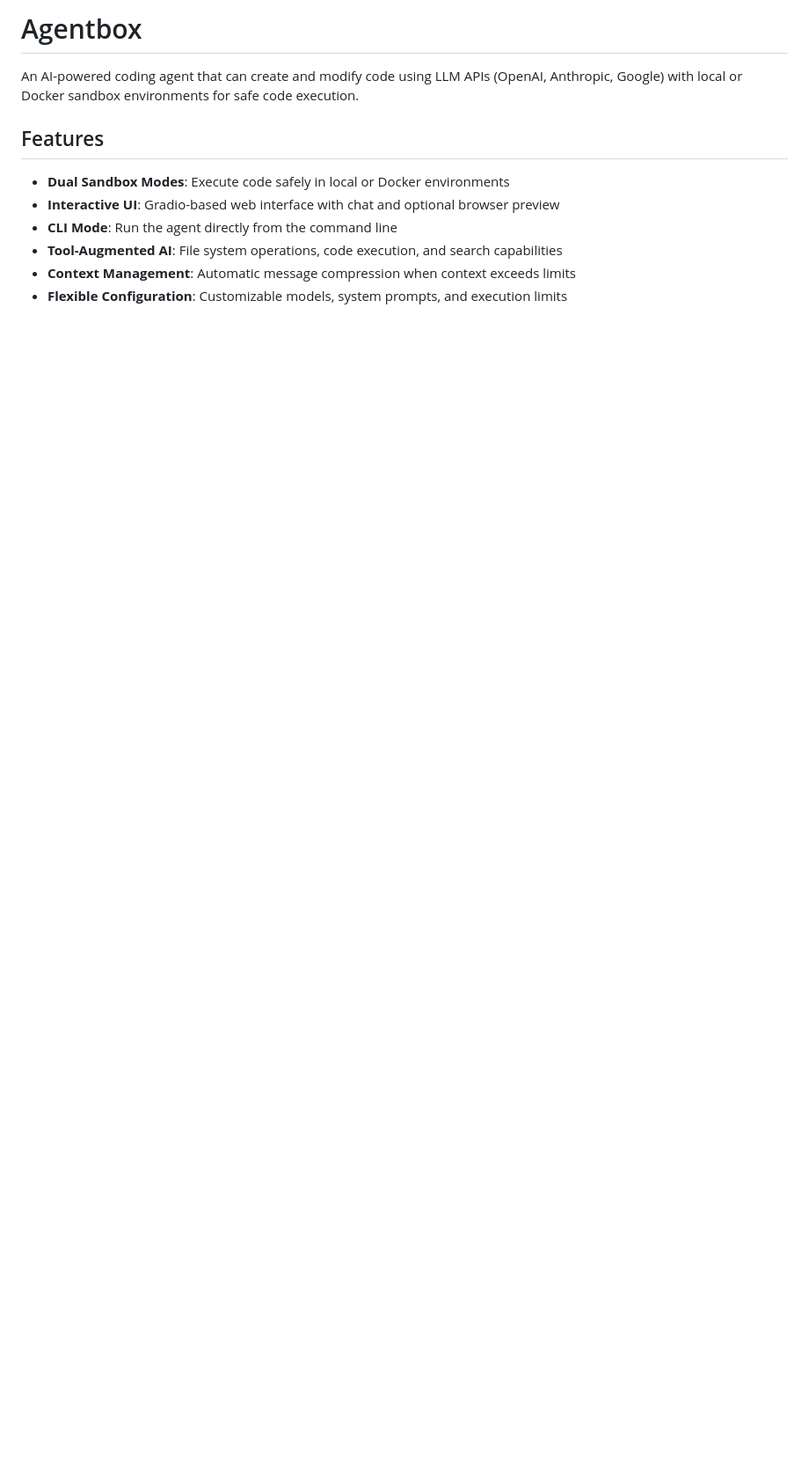
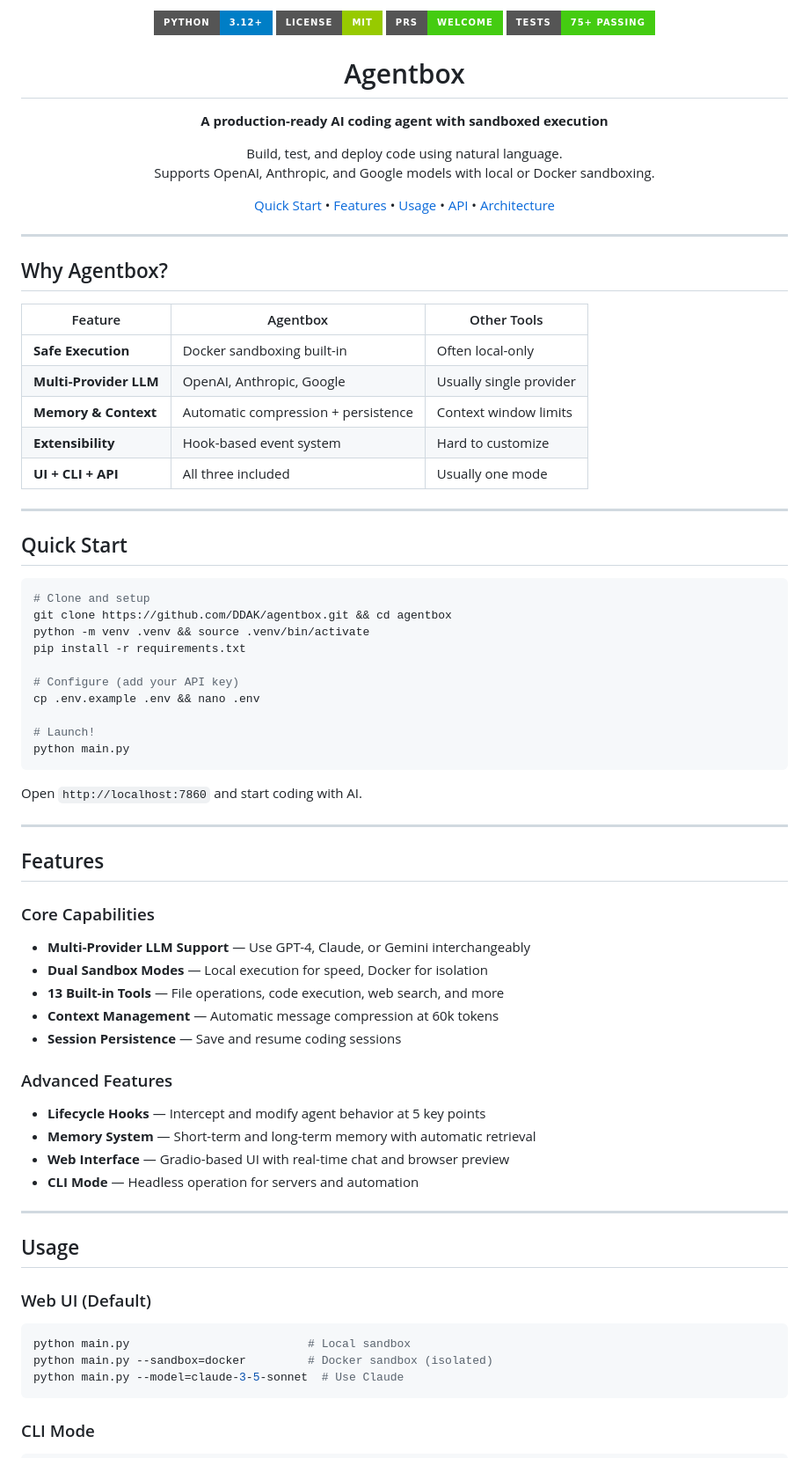
Before and after one commit to DDAK/agentbox, a Markdown page: README.md, the part around one of its changes. Shown at 88% size. Rendered like a GitHub page; badges without logos; blank space fills up the shorter version.

````diff
--- a/README.md
+++ b/README.md
@@ -1,12 +1,90 @@
-# Agentbox
+<p align="center">
+  <img src="https://img.shields.io/badge/Python-3.12+-blue?style=for-the-badge&logo=python&logoColor=white" alt="Python">
+  <img src="https://img.shields.io/badge/License-MIT-green?style=for-the-badge" alt="License">
+  <img src="https://img.shields.io/badge/PRs-Welcome-brightgreen?style=for-the-badge" alt="PRs Welcome">
+  <img src="https://img.shields.io/badge/Tests-75%2B%20Passing-success?style=for-the-badge" alt="Tests">
+</p>
 
-An AI-powered coding agent that can create and modify code using LLM APIs (OpenAI, Anthropic, Google) with local or Docker sandbox environments for safe code execution.
+<h1 align="center">Agentbox</h1>
+
+<p align="center">
+  <strong>A production-ready AI coding agent with sandboxed execution</strong>
+</p>
+
+<p align="center">
+  Build, test, and deploy code using natural language. <br/>
+  Supports OpenAI, Anthropic, and Google models with local or Docker sandboxing.
+</p>
+
+<p align="center">
+  <a href="#quick-start">Quick Start</a> •
+  <a href="#features">Features</a> •
+  <a href="#usage">Usage</a> •
+  <a href="#api">API</a> •
+  <a href="#architecture">Architecture</a>
+</p>
+
+---
+
+## Why Agentbox?
+
+| Feature | Agentbox | Other Tools |
+|---------|----------|-------------|
+| **Safe Execution** | Docker sandboxing built-in | Often local-only |
+| **Multi-Provider LLM** | OpenAI, Anthropic, Google | Usually single provider |
+| **Memory & Context** | Automatic compression + persistence | Context window limits |
+| **Extensibility** | Hook-based event system | Hard to customize |
+| **UI + CLI + API** | All three included | Usually one mode |
+
+---
+
+## Quick Start
+
+```bash
+# Clone and setup
+git clone https://github.com/DDAK/agentbox.git && cd agentbox
+python -m venv .venv && source .venv/bin/activate
+pip install -r requirements.txt
+
+# Configure (add your API key)
+cp .env.example .env && nano .env
+
+# Launch!
+python main.py
+```
+
+Open `http://localhost:7860` and start coding with AI.
+
+---
 
 ## Features
 
-- **Dual Sandbox Modes**: Execute code safely in local or Docker environments
-- **Interactive UI**: Gradio-based web interface with chat and optional browser preview
-- **CLI Mode**: Run the agent directly from the command line
-- **Tool-Augmented AI**: File system operations, code execution, and search capabilities
-- **Context Management**: Automatic message compression when context exceeds limits
-- **Flexible Configuration**: Customizable models, system prompts, and execution limits
+### Core Capabilities
+
+- **Multi-Provider LLM Support** — Use GPT-4, Claude, or Gemini interchangeably
+- **Dual Sandbox Modes** — Local execution for speed, Docker for isolation
+- **13 Built-in Tools** — File operations, code execution, web search, and more
+- **Context Management** — Automatic message compression at 60k tokens
+- **Session Persistence** — Save and resume coding sessions
+
+### Advanced Features
+
+- **Lifecycle Hooks** — Intercept and modify agent behavior at 5 key points
+- **Memory System** — Short-term and long-term memory with automatic retrieval
+- **Web Interface** — Gradio-based UI with real-time chat and browser preview
+- **CLI Mode** — Headless operation for servers and automation
+
+---
+
+## Usage
+
+### Web UI (Default)
+
+```bash
+python main.py                          # Local sandbox
+python main.py --sandbox=docker         # Docker sandbox (isolated)
+python main.py --model=claude-3-5-sonnet  # Use Claude
+```
+
+### CLI Mode
+
````
Also changed, not shown: other parts of README.md (+210 -215 lines).
